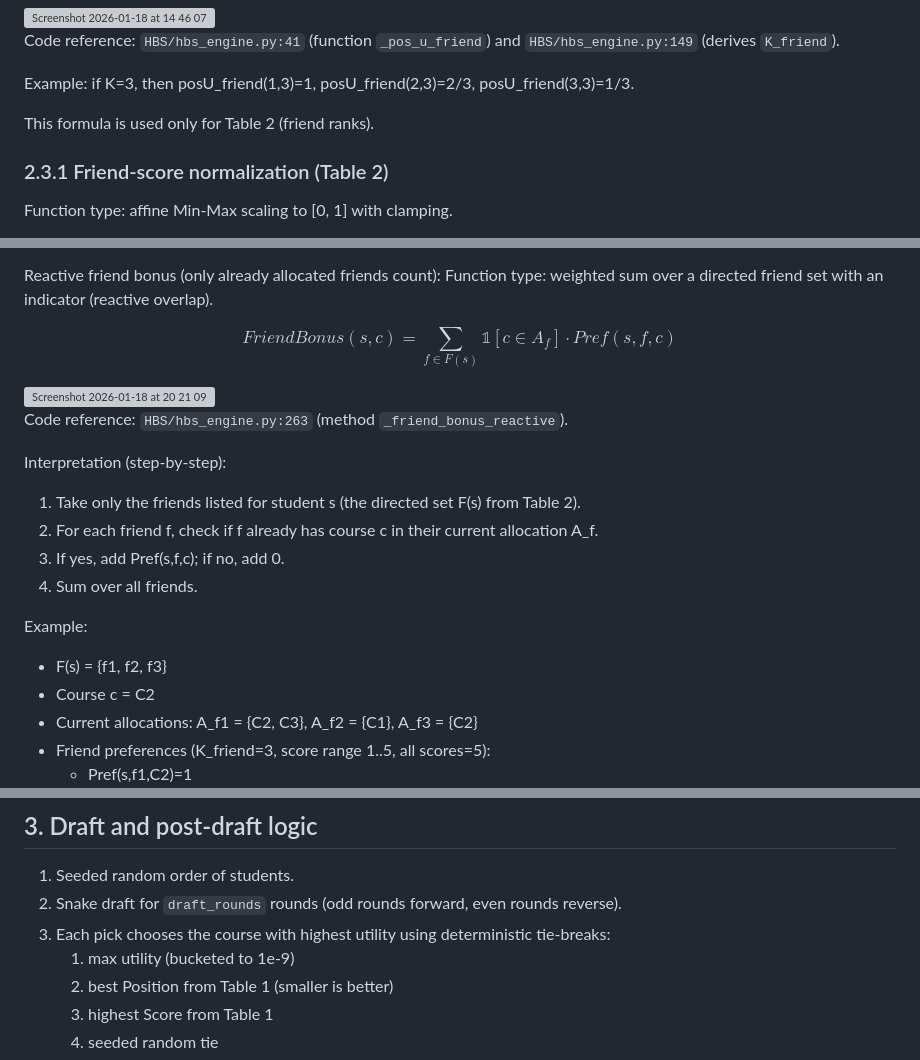
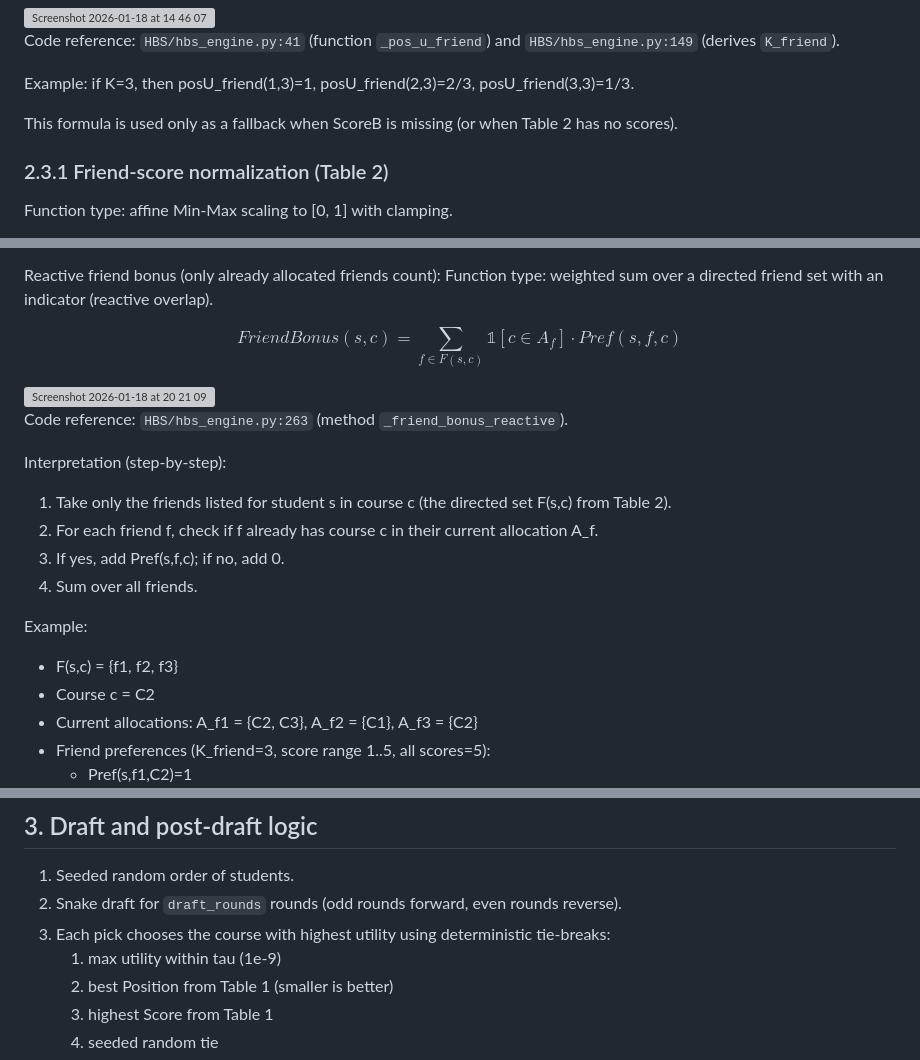
Before and after one commit to JosefSo/Course-Allocation-with-Friendships, a Markdown page: README.md, 3 parts joined by grey strips. GitHub-like rendering; grey boxes are pictures that could not be loaded.

Commit message:
Clarify friend ranking and scoring formulas in README for better understanding of course allocation mechanics

```diff
--- a/README.md
+++ b/README.md
@@ -95,7 +96,7 @@ Code reference: `HBS/hbs_engine.py:41` (function `_pos_u_friend`) and `HBS/hbs_e
 
 Example: if K=3, then posU_friend(1,3)=1, posU_friend(2,3)=2/3, posU_friend(3,3)=1/3.
 
-This formula is used only for Table 2 (friend ranks).
+This formula is used only as a fallback when ScoreB is missing (or when Table 2 has no scores).
 
 ### 2.3.1 Friend-score normalization (Table 2)
 Function type: affine Min-Max scaling to [0, 1] with clamping.
@@ -186,7 +187,7 @@ Reactive friend bonus (only already allocated friends count):
 Function type: weighted sum over a directed friend set with an indicator (reactive overlap).
 
 $$
-FriendBonus(s, c) = \sum_{f \in F(s)} \mathbb{1}[c \in A_f] \cdot Pref(s,f,c)
+FriendBonus(s, c) = \sum_{f \in F(s,c)} \mathbb{1}[c \in A_f] \cdot Pref(s,f,c)
 $$
 
 <img width="851" height="153" alt="Screenshot 2026-01-18 at 20 21 09" src="https://github.com/user-attachments/assets/45ab0dab-cb2f-4125-8009-7dc7a9d8d6d0" />
@@ -195,13 +196,13 @@ $$
 Code reference: `HBS/hbs_engine.py:263` (method `_friend_bonus_reactive`).
 
 Interpretation (step-by-step):
-1) Take only the friends listed for student s (the directed set F(s) from Table 2).
+1) Take only the friends listed for student s in course c (the directed set F(s,c) from Table 2).
 2) For each friend f, check if f already has course c in their current allocation A_f.
 3) If yes, add Pref(s,f,c); if no, add 0.
 4) Sum over all friends.
 
 Example:
-- F(s) = {f1, f2, f3}
+- F(s,c) = {f1, f2, f3}
 - Course c = C2
 - Current allocations: A_f1 = {C2, C3}, A_f2 = {C1}, A_f3 = {C2}
 - Friend preferences (K_friend=3, score range 1..5, all scores=5):
@@ -502,7 +503,7 @@ Example: x=[0, 1] -> Gini=0.5; x=[1, 1, 1] -> Gini=0.
 1. Seeded random order of students.
 2. Snake draft for `draft_rounds` rounds (odd rounds forward, even rounds reverse).
 3. Each pick chooses the course with highest utility using deterministic tie-breaks:
-   1) max utility (bucketed to 1e-9)
+   1) max utility within tau (1e-9)
    2) best Position from Table 1 (smaller is better)
    3) highest Score from Table 1
    4) seeded random tie
```
Also changed, not shown: other parts of README.md (+5 -3 lines).
